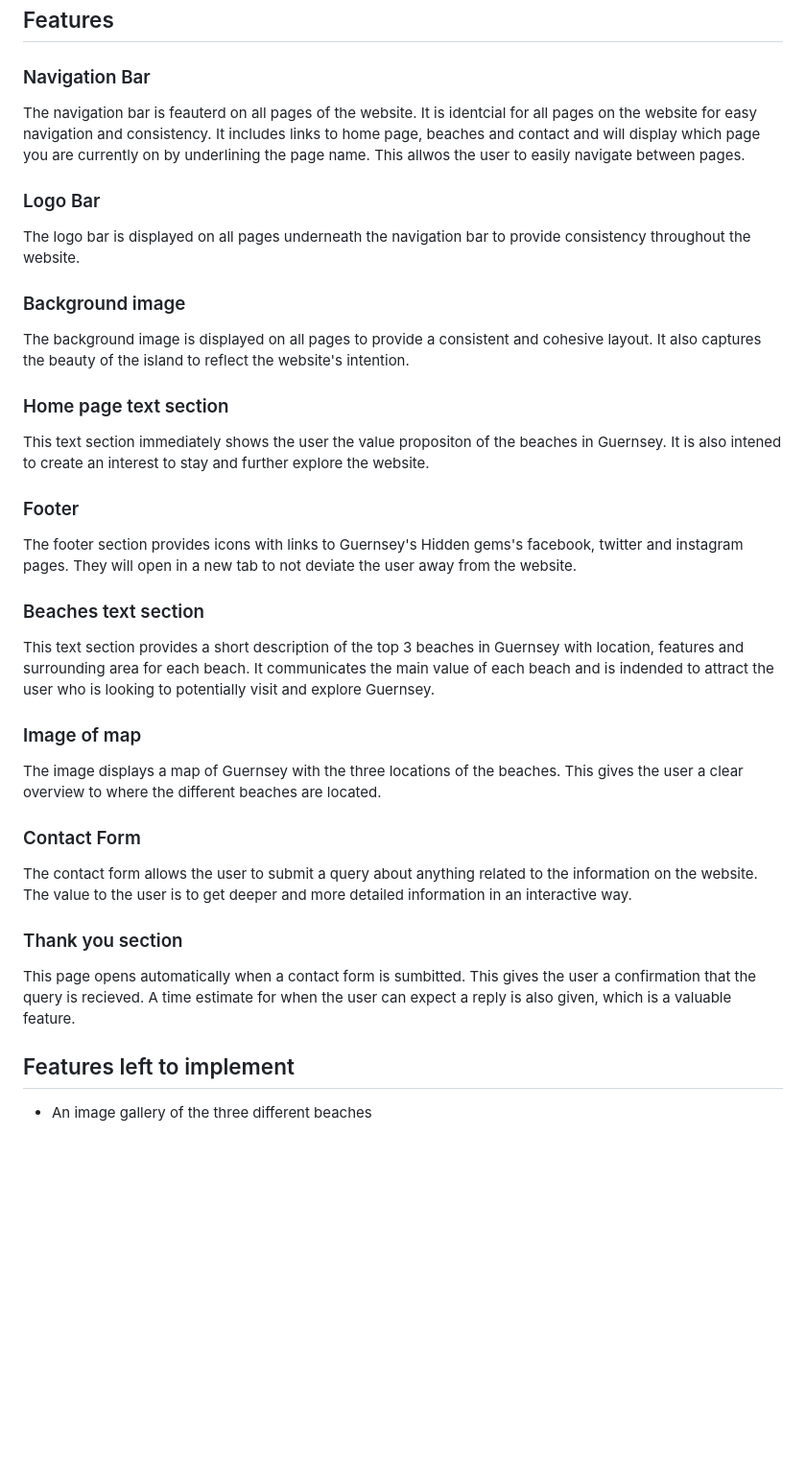
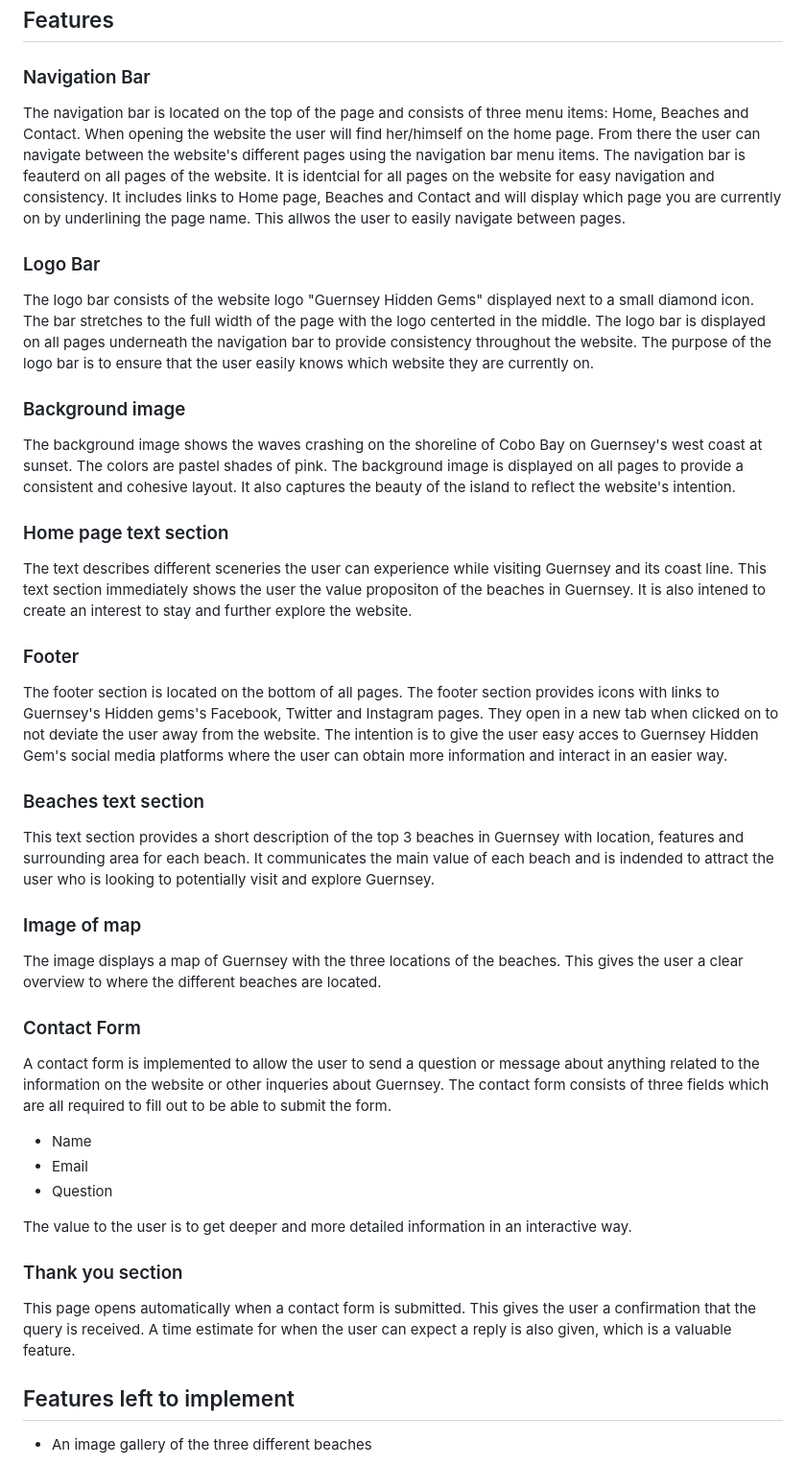
Before and after one commit to SaraMathews/hidden-gems-guernsey, a Markdown page: README.md, the part around the change printed below. Shown: that part at 96% size. Rendered like a GitHub page; blank space fills up the shorter version.

```diff
--- a/README.md
+++ b/README.md
@@ -3,19 +3,20 @@
 This website is for the tourist looking to explore Guernsey and its hidden gems. For anyone who wants to have a peaceful getaway this website provides information about fantastic beaches with amazing views with coastal and cliff walks.
 ## Features
 ### Navigation Bar
-The navigation bar is feauterd on all pages of the website. It is identcial for all pages on the website for easy navigation and consistency. It includes links to home page, beaches and contact and will display which page you are currently on by underlining the page name. This allwos the user to easily navigate between pages.
+The navigation bar is located on the top of the page and consists of three menu items: Home, Beaches and Contact. When opening the website the user will find her/himself on the home page. From there the user can navigate between the website's different pages using the navigation bar menu items.
+The navigation bar is feauterd on all pages of the website. It is identcial for all pages on the website for easy navigation and consistency. It includes links to Home page, Beaches and Contact and will display which page you are currently on by underlining the page name. This allwos the user to easily navigate between pages.
 
 ### Logo Bar
-The logo bar is displayed on all pages underneath the navigation bar to provide consistency throughout the website.
+The logo bar consists of the website logo "Guernsey Hidden Gems" displayed next to a small diamond icon. The bar stretches to the full width of the page with the logo centerted in the middle. The logo bar is displayed on all pages underneath the navigation bar to provide consistency throughout the website. The purpose of the logo bar is to ensure that the user easily knows which website they are currently on.
 
 ### Background image
-The background image is displayed on all pages to provide a consistent and cohesive layout. It also captures the beauty of the island to reflect the website's intention.
+The background image shows the waves crashing on the shoreline of Cobo Bay on Guernsey's west coast at sunset. The colors are pastel shades of pink. The background image is displayed on all pages to provide a consistent and cohesive layout. It also captures the beauty of the island to reflect the website's intention.
 
 ### Home page text section
-This text section immediately shows the user the value propositon of the beaches in Guernsey. It is also intened to create an interest to stay and further explore the website.
+The text describes different sceneries the user can experience while visiting Guernsey and its coast line. This text section immediately shows the user the value propositon of the beaches in Guernsey. It is also intened to create an interest to stay and further explore the website.
 
 ### Footer
-The footer section provides icons with links to Guernsey's Hidden gems's facebook, twitter and instagram pages. They will open in a new tab to not deviate the user away from the website.
+The footer section is located on the bottom of all pages. The footer section provides icons with links to Guernsey's Hidden gems's Facebook, Twitter and Instagram pages. They open in a new tab when clicked on to not deviate the user away from the website. The intention is to give the user easy acces to Guernsey Hidden Gem's social media platforms where the user can obtain more information and interact in an easier way.
 
 ### Beaches text section
 This text section provides a short description of the top 3 beaches in Guernsey with location, features and surrounding area for each beach. It communicates the main value of each beach and is indended to attract the user who is looking to potentially visit and explore Guernsey.
@@ -24,10 +25,15 @@ This text section provides a short description of the top 3 beaches in Guernsey
 The image displays a map of Guernsey with the three locations of the beaches. This gives the user a clear overview to where the different beaches are located.
 
 ### Contact Form
-The contact form allows the user to submit a query about anything related to the information on the website. The value to the user is to get deeper and more detailed information in an interactive way.
+A contact form is implemented to allow the user to send a question or message about anything related to the information on the website or other inqueries about Guernsey. The contact form consists of three fields which are all required to fill out to be able to submit the form.
+- Name
+- Email
+- Question
+
+The value to the user is to get deeper and more detailed information in an interactive way.
 
 ### Thank you section
-This page opens automatically when a contact form is sumbitted. This gives the user a confirmation that the query is recieved. A time estimate for when the user can expect a reply is also given, which is a valuable feature.
+This page opens automatically when a contact form is submitted. This gives the user a confirmation that the query is received. A time estimate for when the user can expect a reply is also given, which is a valuable feature.
 
 ## Features left to implement
 - An image gallery of the three different beaches
```
Also changed, not shown: other parts of README.md (+23 -7 lines).
